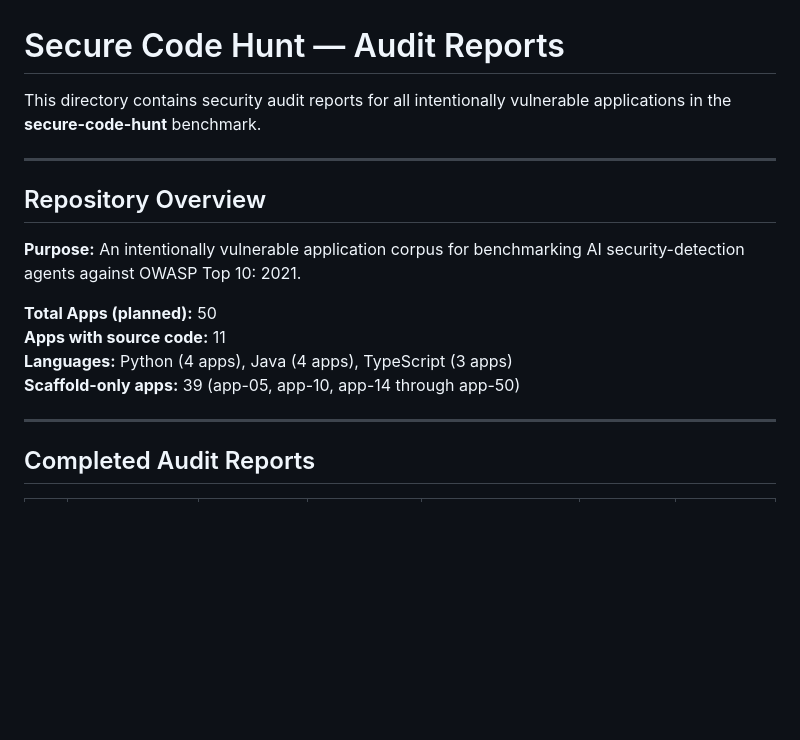
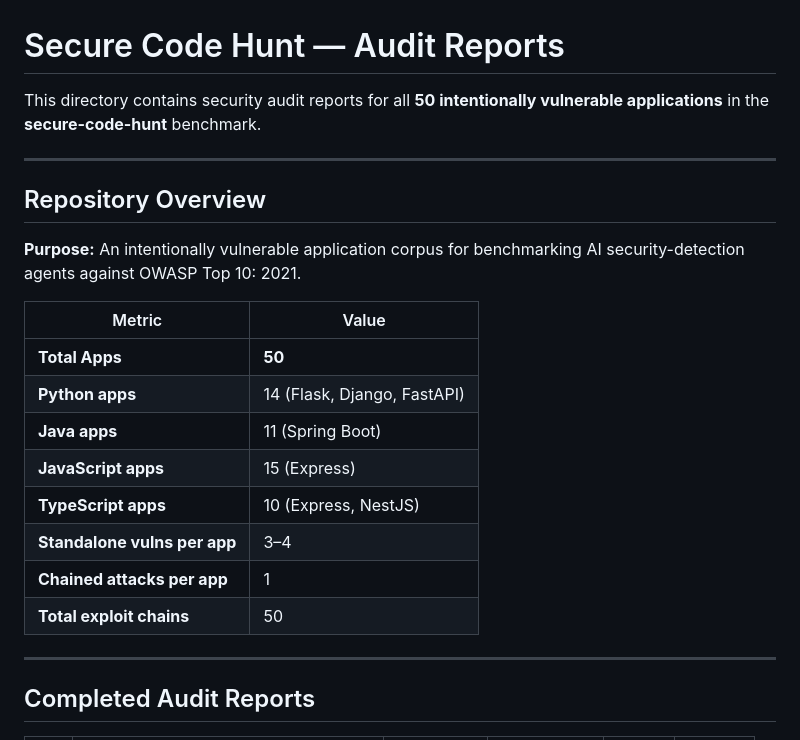
Before and after one commit to shamitv/agents-publish-repo-on-github, a Markdown page: reports/README.md, the part around one of its changes. GitHub-like rendering; blank space fills up the shorter version.

```diff
--- a/reports/README.md
+++ b/reports/README.md
@@ -1,6 +1,6 @@
 # Secure Code Hunt — Audit Reports
 
-This directory contains security audit reports for all intentionally vulnerable applications in the **secure-code-hunt** benchmark.
+This directory contains security audit reports for all **50 intentionally vulnerable applications** in the **secure-code-hunt** benchmark.
 
 ---
 
@@ -8,10 +8,16 @@ This directory contains security audit reports for all intentionally vulnerable
 
 **Purpose:** An intentionally vulnerable application corpus for benchmarking AI security-detection agents against OWASP Top 10: 2021.
 
-**Total Apps (planned):** 50
-**Apps with source code:** 11
-**Languages:** Python (4 apps), Java (4 apps), TypeScript (3 apps)
-**Scaffold-only apps:** 39 (app-05, app-10, app-14 through app-50)
+| Metric | Value |
+|--------|-------|
+| **Total Apps** | **50** |
+| **Python apps** | 14 (Flask, Django, FastAPI) |
+| **Java apps** | 11 (Spring Boot) |
+| **JavaScript apps** | 15 (Express) |
+| **TypeScript apps** | 10 (Express, NestJS) |
+| **Standalone vulns per app** | 3–4 |
+| **Chained attacks per app** | 1 |
+| **Total exploit chains** | 50 |
 
 ---
 
```
Also changed, not shown: other parts of reports/README.md (+76 -37 lines).
